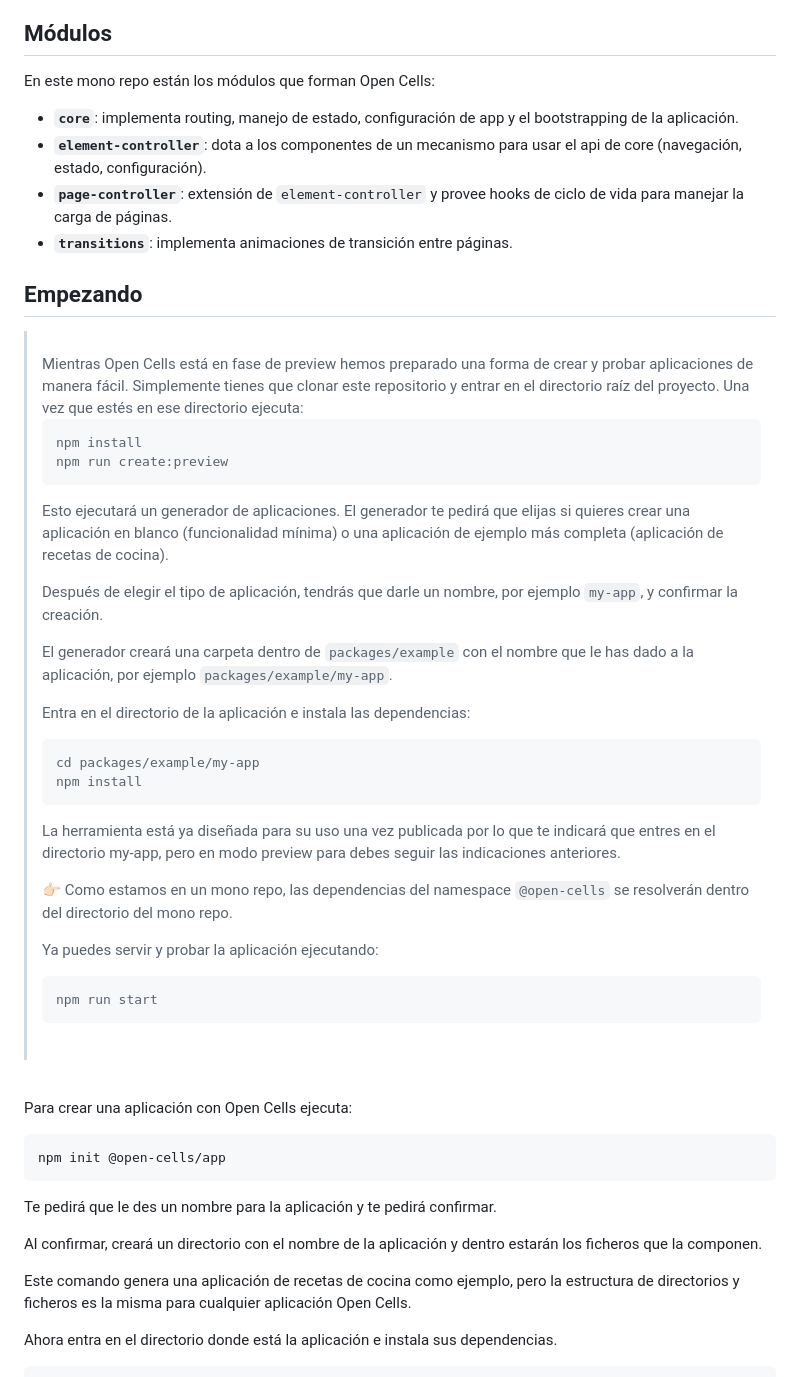
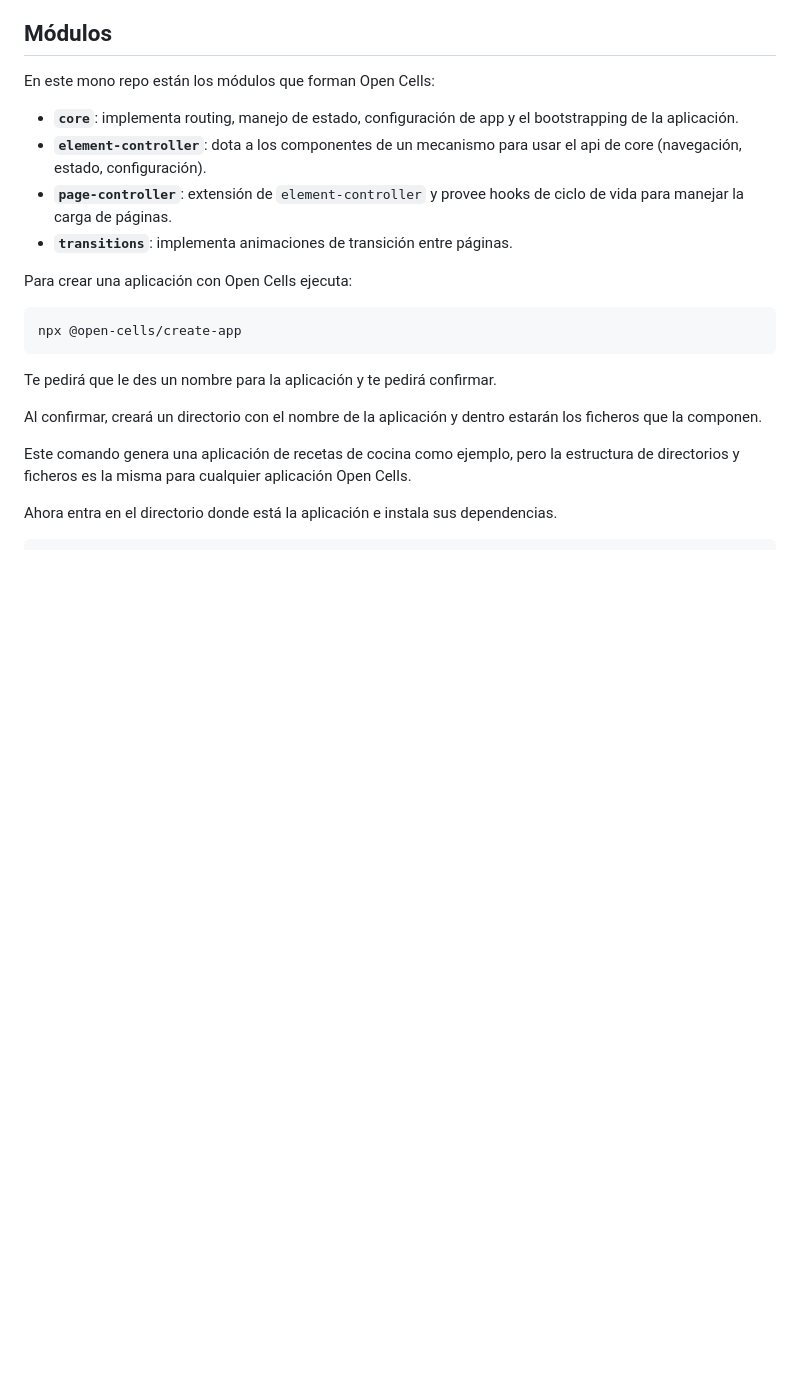
Before and after one commit to BBVA/open-cells, a Markdown page: README.es.md, the part around the change printed below. GitHub-like rendering; blank space fills up the shorter version.

````diff
--- a/README.es.md
+++ b/README.es.md
@@ -29,44 +25,10 @@ En este mono repo están los módulos que forman Open Cells:
 - **`page-controller`**: extensión de `element-controller` y provee hooks de ciclo de vida para manejar la carga de páginas.
 - **`transitions`**: implementa animaciones de transición entre páginas.
 
-## Empezando
-
-><br>
->Mientras Open Cells está en fase de preview hemos preparado una forma de crear y probar aplicaciones de manera fácil. Simplemente tienes que clonar este repositorio y entrar en el directorio raíz del proyecto. Una vez que estés en ese directorio ejecuta:
->
->```sh
->npm install
->npm run create:preview
->```
->
->Esto ejecutará un generador de aplicaciones. El generador te pedirá que elijas si quieres crear una aplicación en blanco (funcionalidad mínima) o una aplicación de ejemplo más completa (aplicación de recetas de cocina).
->
->Después de elegir el tipo de aplicación, tendrás que darle un nombre, por ejemplo `my-app`, y confirmar la creación.
->
->El generador creará una carpeta dentro de `packages/example` con el nombre que le has dado a la aplicación, por ejemplo `packages/example/my-app`.
->
->Entra en el directorio de la aplicación e instala las dependencias:
->
->```sh
->cd packages/example/my-app
->npm install
->```
->La herramienta está ya diseñada para su uso una vez publicada por lo que te indicará que entres en el directorio my-app, pero en modo preview para debes seguir las indicaciones anteriores.
->
-> 👉🏻 Como estamos en un mono repo, las dependencias del namespace `@open-cells` se resolverán dentro del directorio del mono repo.
->
->Ya puedes servir y probar la aplicación ejecutando:
->
->```sh
->npm run start
->```
-><br>
-<br>
-
 Para crear una aplicación con Open Cells ejecuta:
 
-```sh
-npm init @open-cells/app
+```bash
+npx @open-cells/create-app
 ```
 
 Te pedirá que le des un nombre para la aplicación y te pedirá confirmar.
````
Also changed, not shown: other parts of README.es.md (+29 -39 lines), README.md (+24 -41 lines).
